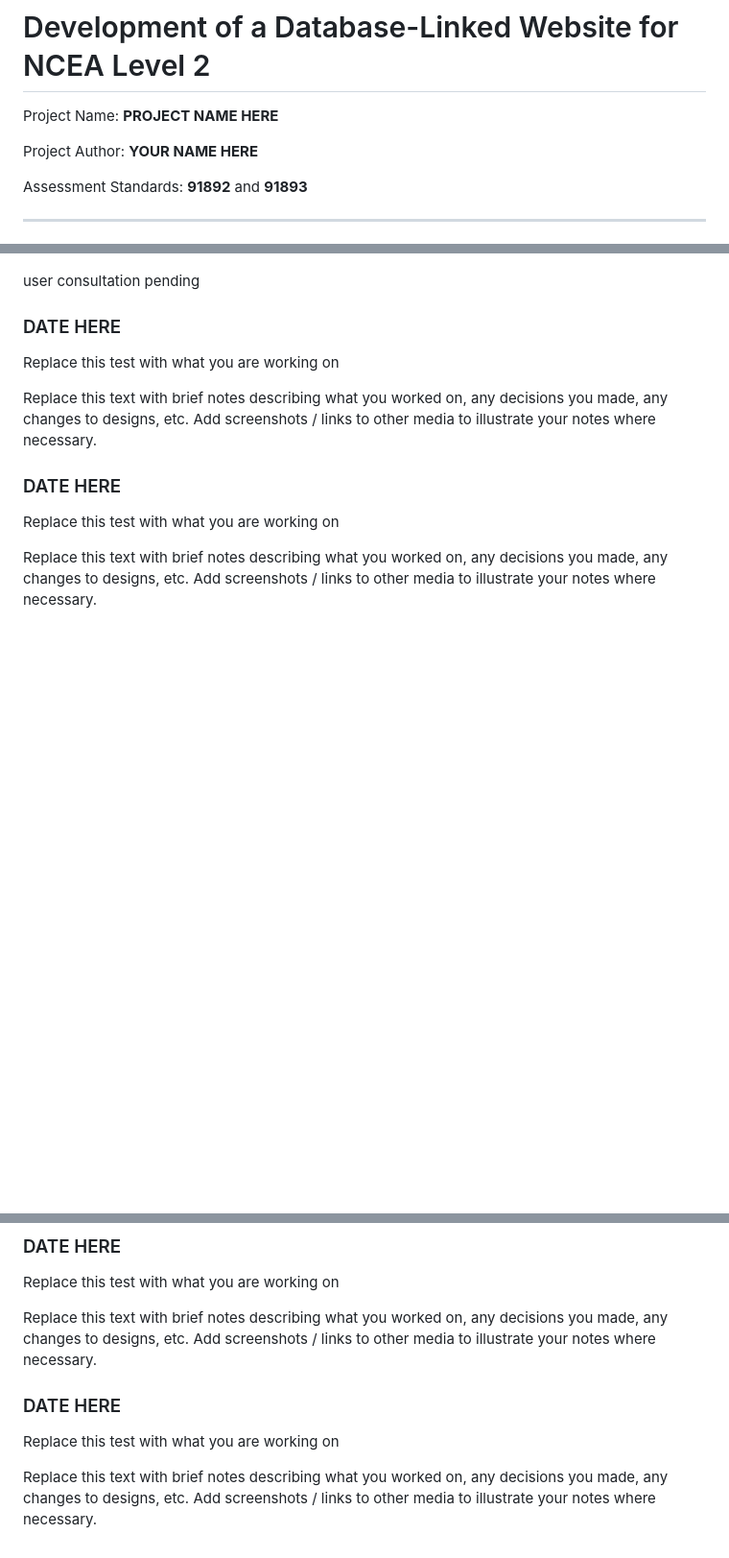
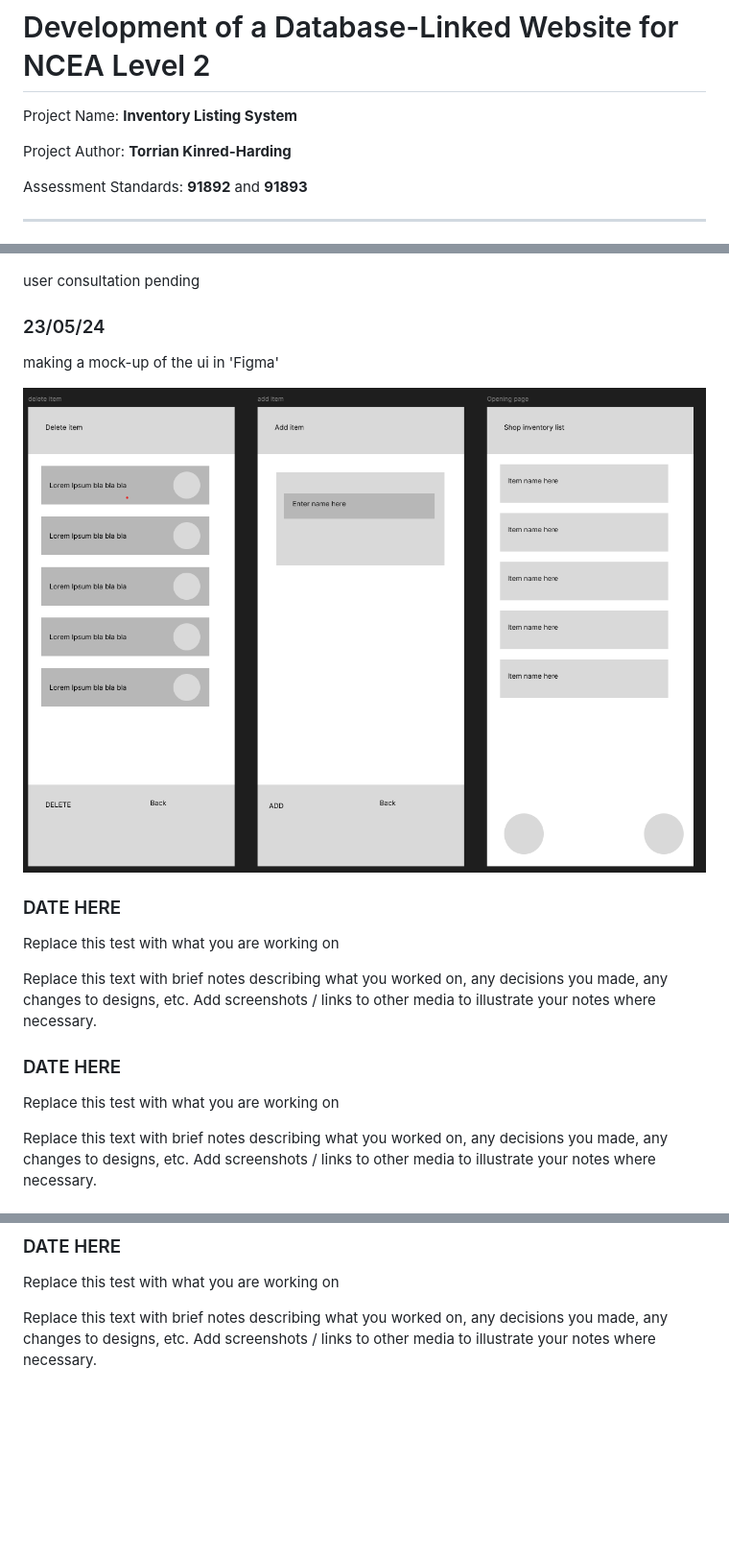
Before and after one commit to waimea-takinredharding/200_DTD-assesment, a Markdown page: development.md, 3 parts joined by grey strips. Shown: that part at 96% size. Drawn GitHub-style; pictures changed too: images/uimock_upv1.png (added); blank space fills up the shorter version.

Commit message:
added ui mockup from figma

```diff
--- a/development.md
+++ b/development.md
@@ -1,8 +1,8 @@
 # Development of a Database-Linked Website for NCEA Level 2
 
-Project Name: **PROJECT NAME HERE**
+Project Name: **Inventory Listing System**
 
-Project Author: **YOUR NAME HERE**
+Project Author: **Torrian Kinred-Harding**
 
 Assessment Standards: **91892** and **91893**
 
@@ -18,6 +18,12 @@ Making a flow diagram for the website in 'Excalidraw'
 ![Flow diagram v1](images/flowv1.png)
 
 user consultation pending
+
+### 23/05/24
+
+making a mock-up of the ui in 'Figma'
+
+![Ui Design v1](images/uimock_upv1.png)
 
 ### DATE HERE
 
@@ -42,9 +48,3 @@ Replace this text with brief notes describing what you worked on, any decisions
 Replace this test with what you are working on
 
 Replace this text with brief notes describing what you worked on, any decisions you made, any changes to designs, etc. Add screenshots / links to other media to illustrate your notes where necessary.
-
-### DATE HERE
-
-Replace this test with what you are working on
-
-Replace this text with brief notes describing what you worked on, any decisions you made, any changes to designs, etc. Add screenshots / links to other media to illustrate your notes where necessary.
```
Also changed, not shown: design.md (+1 -1 lines).
